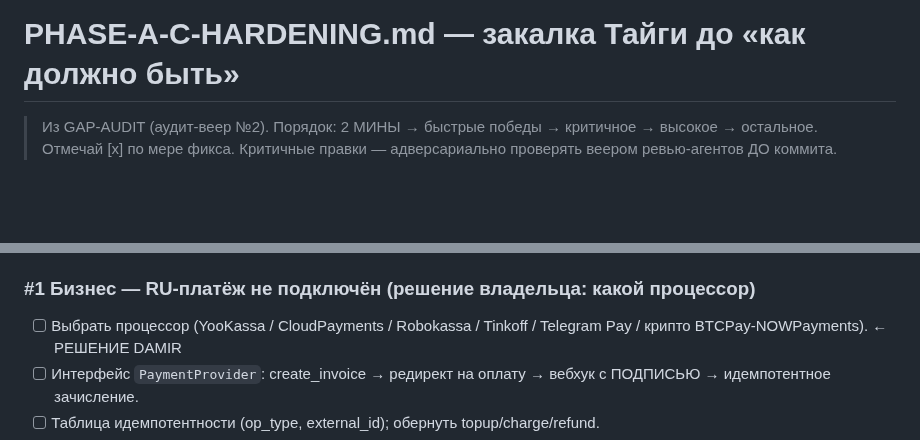
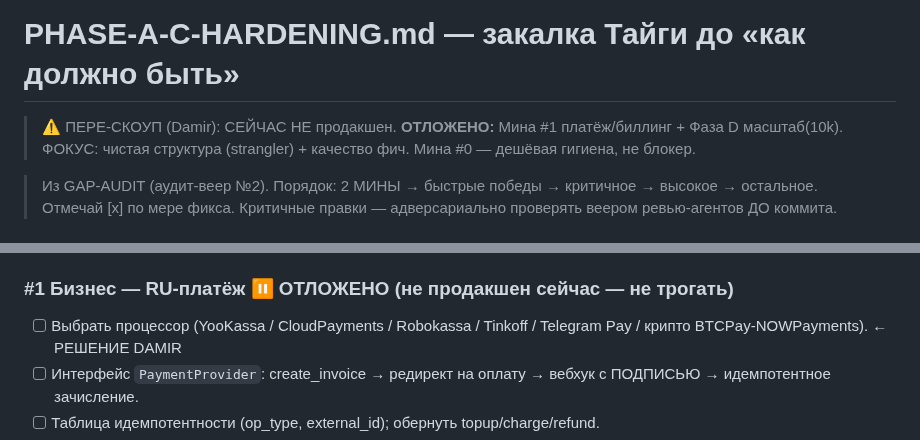
Before and after one commit to d14life/taiga-backend, a Markdown page: PHASE-A-C-HARDENING.md, 2 parts joined by grey strips. Rendered like a GitHub page; blank space fills up the shorter version.

```diff
--- a/PHASE-A-C-HARDENING.md
+++ b/PHASE-A-C-HARDENING.md
@@ -1,4 +1,7 @@
 # PHASE-A-C-HARDENING.md — закалка Тайги до «как должно быть»
+
+> ⚠️ ПЕРЕ-СКОУП (Damir): СЕЙЧАС НЕ продакшен. **ОТЛОЖЕНО:** Мина #1 платёж/биллинг + Фаза D масштаб(10k).
+> ФОКУС: чистая структура (strangler) + качество фич. Мина #0 — дешёвая гигиена, не блокер.
 
 > Из GAP-AUDIT (аудит-веер №2). Порядок: 2 МИНЫ → быстрые победы → критичное → высокое → остальное.
 > Отмечай [x] по мере фикса. Критичные правки — адверсариально проверять веером ревью-агентов ДО коммита.
@@ -12,7 +15,7 @@
 - [ ] Скилл-JS гонять в Web Worker (Blob) или cross-origin sandboxed iframe, НЕ в host-origin через new Function().
 - [ ] ⚠️ ДО фикса — НЕ проксировать бэк наружу (спасает только bind 127.0.0.1).
 
-### #1 Бизнес — RU-платёж не подключён (решение владельца: какой процессор)
+### #1 Бизнес — RU-платёж  ⏸️ ОТЛОЖЕНО (не продакшен сейчас — не трогать)
 - [ ] Выбрать процессор (YooKassa / CloudPayments / Robokassa / Tinkoff / Telegram Pay / крипто BTCPay-NOWPayments). ← РЕШЕНИЕ DAMIR
 - [ ] Интерфейс `PaymentProvider`: create_invoice → редирект на оплату → вебхук с ПОДПИСЬЮ → идемпотентное зачисление.
 - [ ] Таблица идемпотентности (op_type, external_id); обернуть topup/charge/refund.
```
Also changed, not shown: START-HERE.md (+16 -8 lines).
